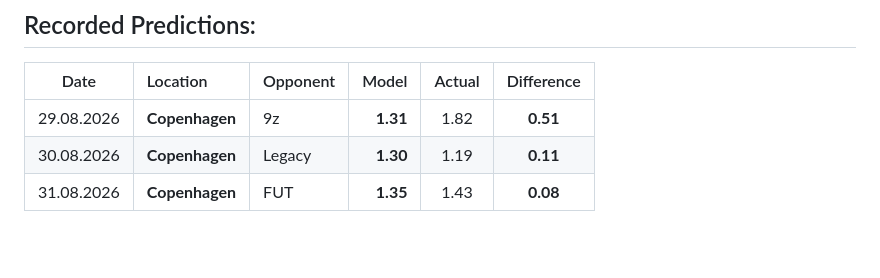
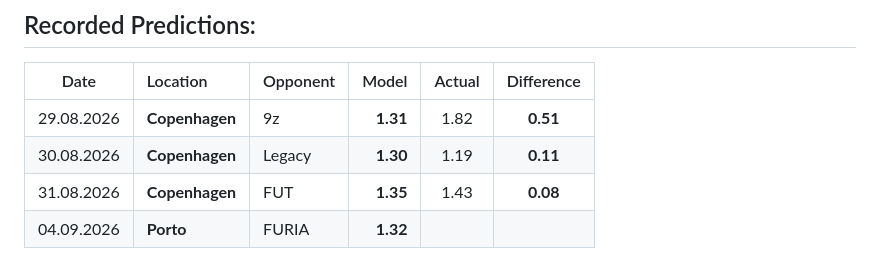
Before and after one commit to kevbot404/zywoo-forecast, a Markdown page: README.md, the part around the change. Rendered like a GitHub page; blank space fills up the shorter version.

Commit message:
Update README.md
Added September 4th FURIA game model prediction

```diff
--- a/README.md
+++ b/README.md
@@ -91,4 +91,5 @@ The model showed that environmental conditions provide little to no useful signa
 | :--------: | :------------- | -------- | -------: | :----: | :--------: |
 | 29.08.2026 | **Copenhagen** | 9z       |  **1.31**  |  1.82  |  **0.51**  |
 | 30.08.2026 | **Copenhagen** | Legacy   |  **1.30**  |  1.19  |  **0.11**  |
-| 31.08.2026 | **Copenhagen** | FUT      |  **1.35**  |  1.43      |   **0.08**         |
+| 31.08.2026 | **Copenhagen** | FUT      |  **1.35**  |  1.43  |  **0.08**  |
+| 04.09.2026 | **Porto**      | FURIA    |  **1.32**  |        |            |
```
